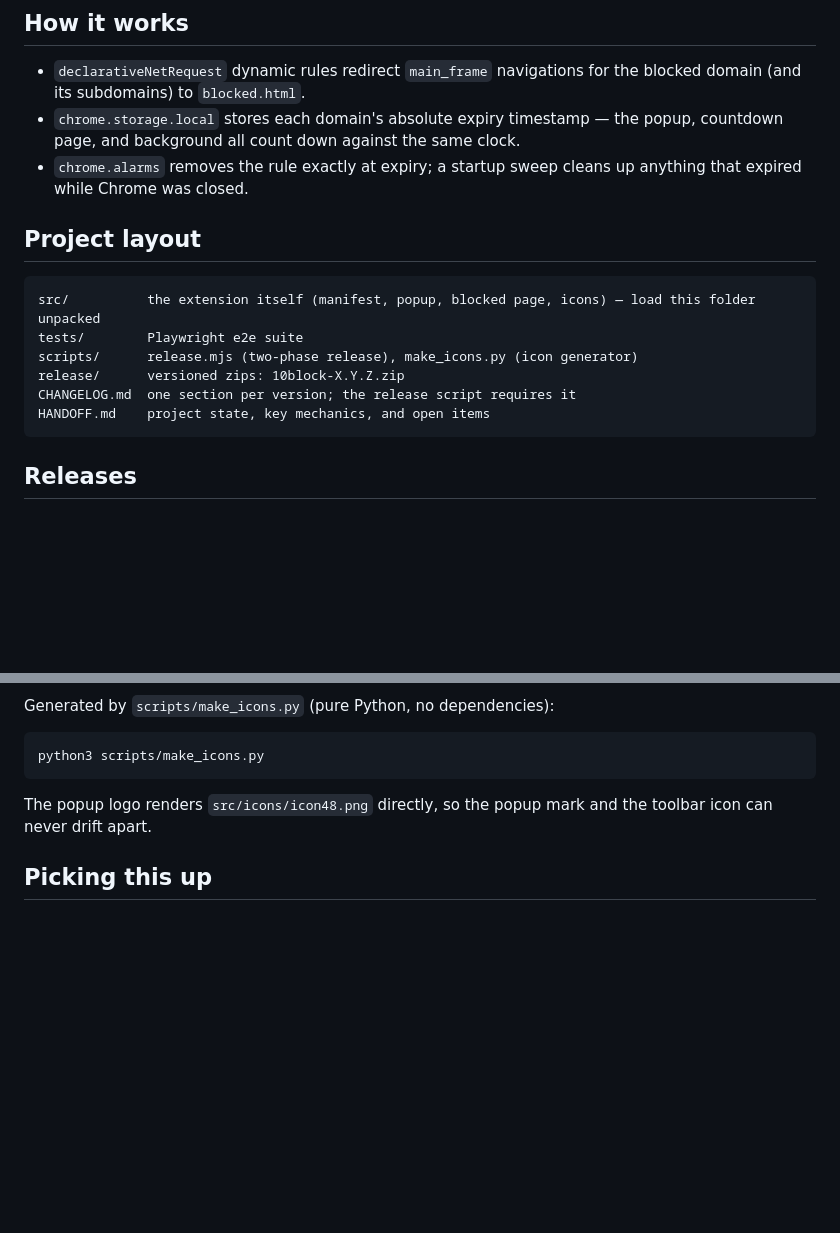
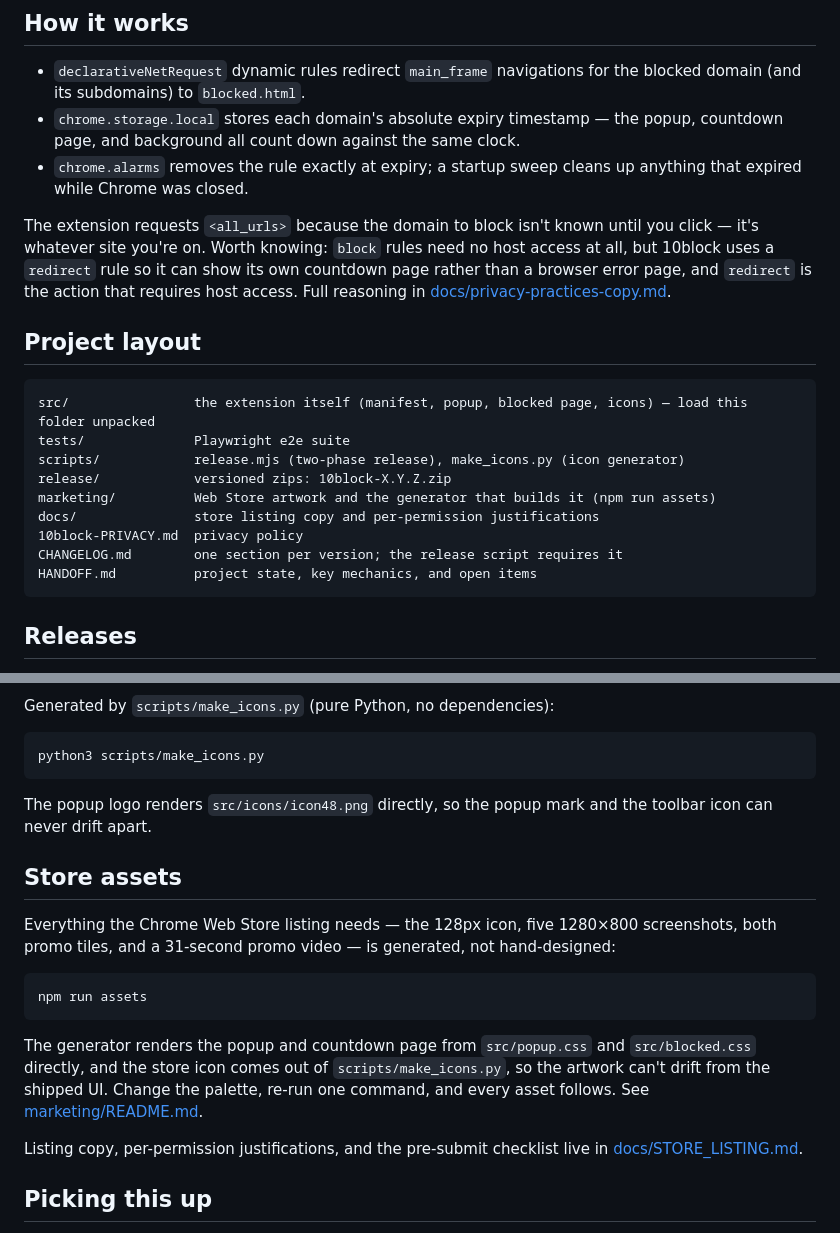
Before and after one commit to billye2/10block, a Markdown page: README.md, 2 parts joined by grey strips. Drawn GitHub-style; blank space fills up the shorter version.

````diff
--- a/README.md
+++ b/README.md
@@ -39,15 +39,20 @@ Blocks survive closing the popup, the tab, and even restarting Chrome.
 - `chrome.storage.local` stores each domain's absolute expiry timestamp — the popup, countdown page, and background all count down against the same clock.
 - `chrome.alarms` removes the rule exactly at expiry; a startup sweep cleans up anything that expired while Chrome was closed.
 
+The extension requests `<all_urls>` because the domain to block isn't known until you click — it's whatever site you're on. Worth knowing: `block` rules need no host access at all, but 10block uses a `redirect` rule so it can show its own countdown page rather than a browser error page, and `redirect` is the action that requires host access. Full reasoning in [docs/privacy-practices-copy.md](docs/privacy-practices-copy.md).
+
 ## Project layout
 
 ```
-src/          the extension itself (manifest, popup, blocked page, icons) — load this folder unpacked
-tests/        Playwright e2e suite
-scripts/      release.mjs (two-phase release), make_icons.py (icon generator)
-release/      versioned zips: 10block-X.Y.Z.zip
-CHANGELOG.md  one section per version; the release script requires it
-HANDOFF.md    project state, key mechanics, and open items
+src/                the extension itself (manifest, popup, blocked page, icons) — load this folder unpacked
+tests/              Playwright e2e suite
+scripts/            release.mjs (two-phase release), make_icons.py (icon generator)
+release/            versioned zips: 10block-X.Y.Z.zip
+marketing/          Web Store artwork and the generator that builds it (npm run assets)
+docs/               store listing copy and per-permission justifications
+10block-PRIVACY.md  privacy policy
+CHANGELOG.md        one section per version; the release script requires it
+HANDOFF.md          project state, key mechanics, and open items
 ```
 
 ## Releases
@@ -86,6 +91,18 @@ python3 scripts/make_icons.py
 
 The popup logo renders `src/icons/icon48.png` directly, so the popup mark and the toolbar icon can never drift apart.
 
+## Store assets
+
+Everything the Chrome Web Store listing needs — the 128px icon, five 1280×800 screenshots, both promo tiles, and a 31-second promo video — is generated, not hand-designed:
+
+```sh
+npm run assets
+```
+
+The generator renders the popup and countdown page from `src/popup.css` and `src/blocked.css` directly, and the store icon comes out of `scripts/make_icons.py`, so the artwork can't drift from the shipped UI. Change the palette, re-run one command, and every asset follows. See [marketing/README.md](marketing/README.md).
+
+Listing copy, per-permission justifications, and the pre-submit checklist live in [docs/STORE_LISTING.md](docs/STORE_LISTING.md).
+
 ## Picking this up
 
 See [HANDOFF.md](HANDOFF.md) for current state, the mechanics worth knowing before changing `background.js`, and open items (Web Store submission, palette cleanup).
````
Also changed, not shown: docs/STORE_LISTING.md (+3 -1 lines), marketing/README.md (+4 -3 lines).
